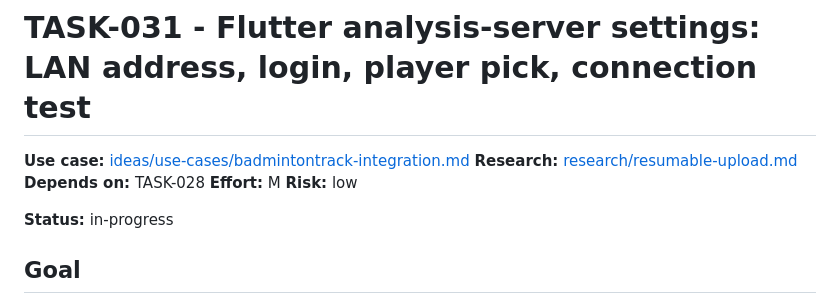
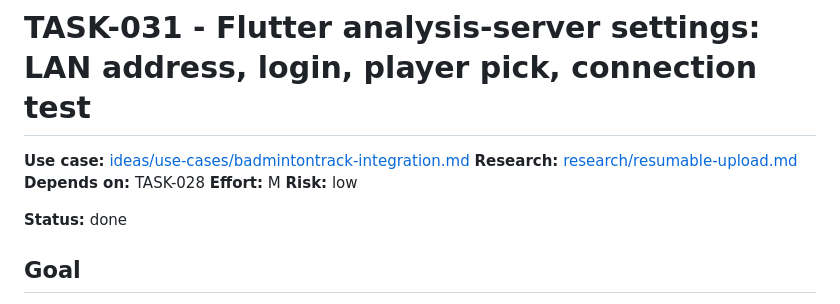
Before and after one commit to sirarthur2479/BadmintonApp, a Markdown page: backlog/done/TASK-031-flutter-analysis-server-settings.md, the part around the change. GitHub-like rendering.

```diff
--- a/backlog/tasks/TASK-031-flutter-analysis-server-settings.md
+++ b/backlog/done/TASK-031-flutter-analysis-server-settings.md
@@ -6,7 +6,7 @@
 **Effort:** M
 **Risk:** low
 
-**Status:** in-progress
+**Status:** done
 
 ## Goal
 
```
Also changed, not shown: UPDATES.md (+1 -0 lines).
